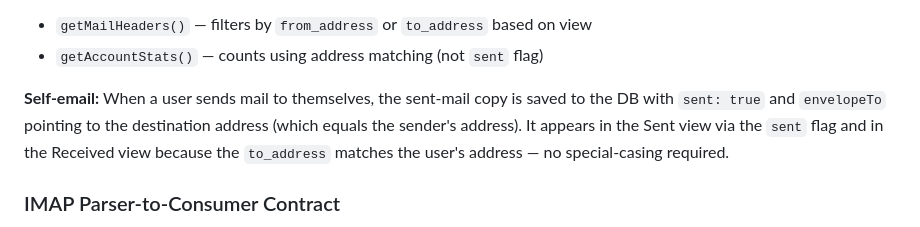
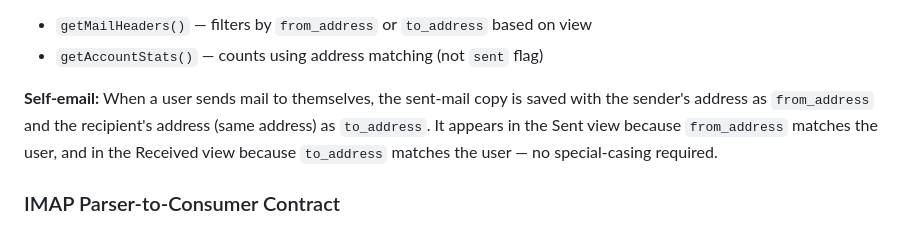
Before and after one commit to hoiekim/inbox, a Markdown page: DEVELOPMENT.md, the part around the change. Rendered like a GitHub page.

Commit message:
docs: correct self-email view description per hoiekim — appears in sent via from_address, received via to_address

```diff
--- a/DEVELOPMENT.md
+++ b/DEVELOPMENT.md
@@ -282,7 +282,7 @@ Key functions:
 - `getMailHeaders()` — filters by `from_address` or `to_address` based on view
 - `getAccountStats()` — counts using address matching (not `sent` flag)
 
-**Self-email:** When a user sends mail to themselves, the sent-mail copy is saved to the DB with `sent: true` and `envelopeTo` pointing to the destination address (which equals the sender's address). It appears in the Sent view via the `sent` flag and in the Received view because the `to_address` matches the user's address — no special-casing required.
+**Self-email:** When a user sends mail to themselves, the sent-mail copy is saved with the sender's address as `from_address` and the recipient's address (same address) as `to_address`. It appears in the Sent view because `from_address` matches the user, and in the Received view because `to_address` matches the user — no special-casing required.
 
 ### IMAP Parser-to-Consumer Contract
 
```
